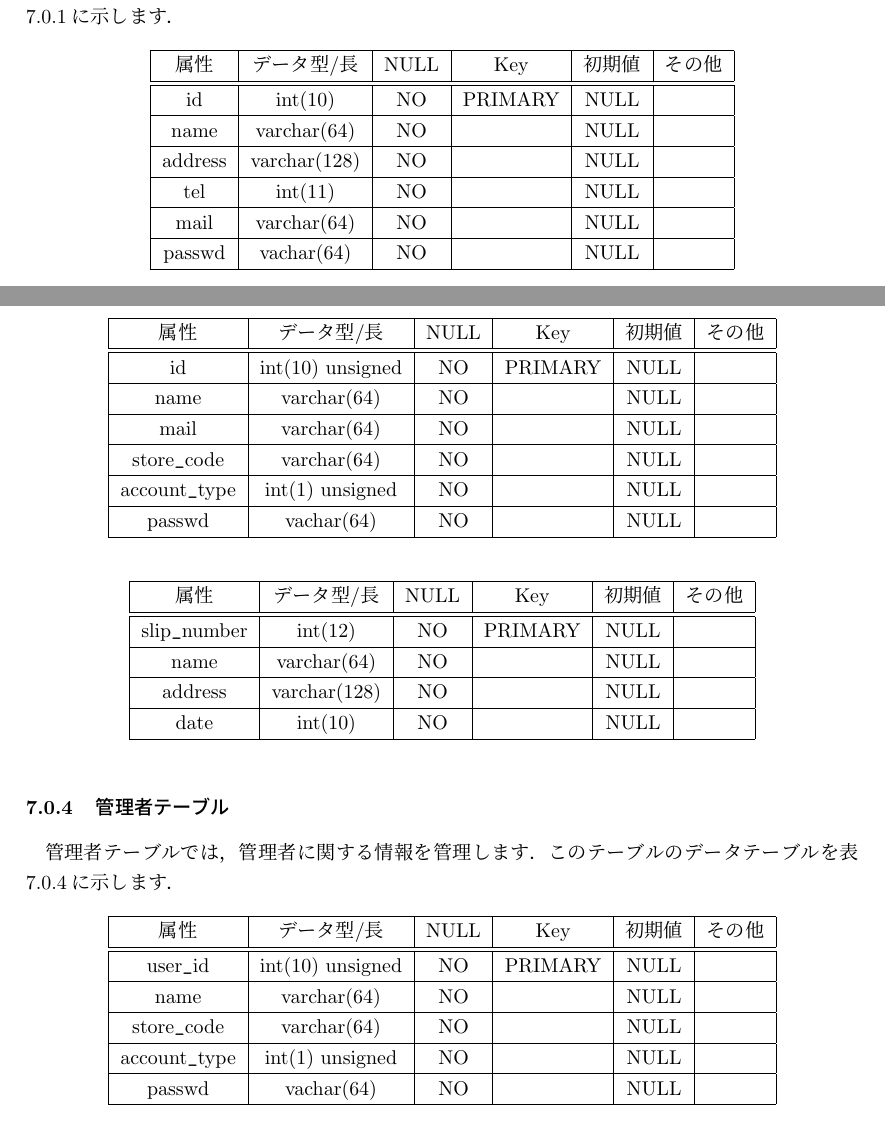
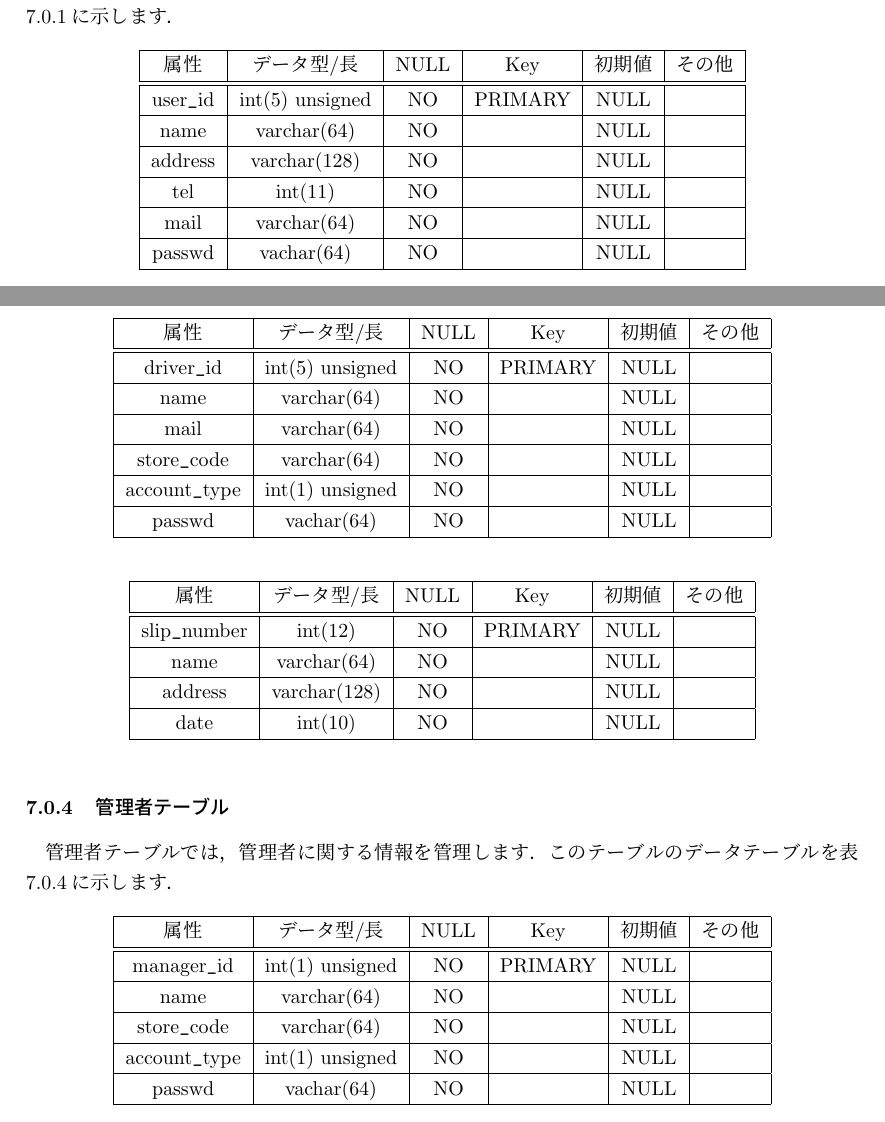
Before and after one commit to the96/onosystem-doc, a LaTeX document (edd/eddv2.tex): two parts of pages 29 and 30 of 31, joined at a grey line, cut so that both start at the same text. Compiled offline with pLaTeX and dvipdfmx.

Commit message:
DBの型や名前の変更

```diff
--- a/edd/eddv2.tex
+++ b/edd/eddv2.tex
@@ -558,7 +558,7 @@
   \begin{center}
     \begin{tabular}{|c|c|c|c|c|c|} \hline
       属性 & データ型/長 & NULL & Key & 初期値 & その他 \\ \hline \hline
-      id & int(10) & NO & PRIMARY & NULL & \\ \hline
+      user\verb|_|id & int(5) unsigned & NO & PRIMARY & NULL & \\ \hline
       name & varchar(64) & NO &   & NULL & \\ \hline
       address & varchar(128) & NO &   & NULL & \\ \hline
       tel & int(11) & NO &   & NULL & \\ \hline
@@ -575,7 +575,7 @@
   \begin{center}
     \begin{tabular}{|c|c|c|c|c|c|} \hline
       属性 & データ型/長 & NULL & Key & 初期値 & その他 \\ \hline \hline
-      id & int(10) unsigned & NO & PRIMARY & NULL & \\ \hline
+      driver\verb|_|id & int(5) unsigned & NO & PRIMARY & NULL & \\ \hline
       name & varchar(64) & NO &   & NULL & \\ \hline
       mail & varchar(64) & NO &   & NULL & \\ \hline
       store\verb|_|code & varchar(64) & NO &   & NULL & \\ \hline
@@ -607,7 +607,7 @@
   \begin{center}
     \begin{tabular}{|c|c|c|c|c|c|} \hline
       属性 & データ型/長 & NULL & Key & 初期値 & その他 \\ \hline \hline
-      user\verb|_|id & int(10) unsigned & NO & PRIMARY & NULL & \\ \hline
+      manager\verb|_|id & int(1) unsigned & NO & PRIMARY & NULL & \\ \hline
       name & varchar(64) & NO &   & NULL & \\ \hline
       store\verb|_|code & varchar(64) & NO &   & NULL & \\ \hline
       account\verb|_|type & int(1) unsigned & NO &   & NULL & \\ \hline
```
Also changed, not shown: edd/eddv2.tex (4 more changed lines).
